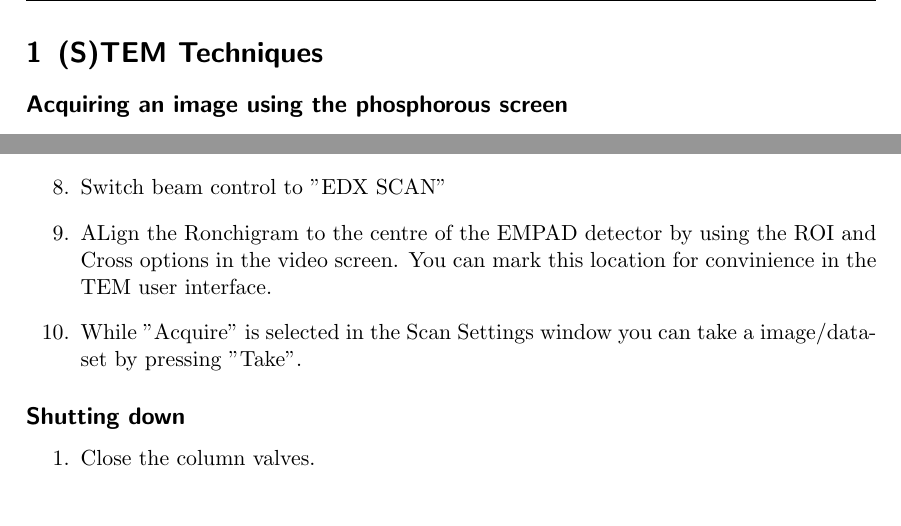
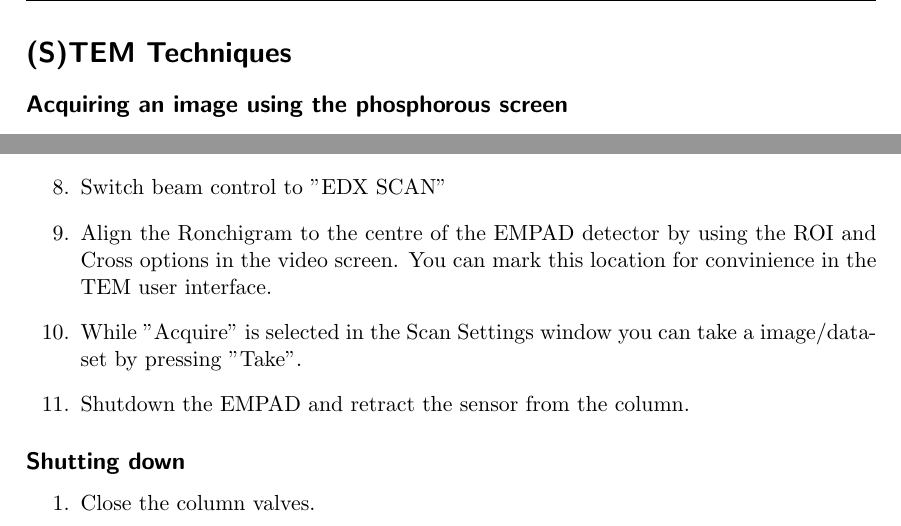
Before and after one commit to SangersJeroen/setup-manuals, a LaTeX document (summary.tex): two parts of pages 1 and 3 of 3, joined at a grey line, cut so that both start at the same text. Compiled offline with pdfLaTeX.

Commit message:
Added a shutdown step

```diff
--- a/summary.tex
+++ b/summary.tex
@@ -60,7 +60,7 @@
 
 \begin{document}
 
-\section{(S)TEM  Techniques}
+\section*{(S)TEM  Techniques}
 \subsection*{Acquiring an image using the phosphorous screen}
 \begin{enumerate}
     \item Check the vacuum in the octagon and make sure the vacuum is lower than 20 Log, if so you can open the column valves.
@@ -127,8 +127,9 @@
     \item Open the EMPAD GUI and open or create a project folder.
     \item Make sure that the HAADF is retracted before inserting the EMPAD since the EMPAD doesn't know about the HAADF sensor.
     \item Switch beam control to "EDX SCAN"
-    \item ALign the Ronchigram to the centre of the EMPAD detector by using the ROI and Cross options in the video screen. You can mark this location for convinience in the TEM user interface.
+    \item Align the Ronchigram to the centre of the EMPAD detector by using the ROI and Cross options in the video screen. You can mark this location for convinience in the TEM user interface.
     \item While "Acquire" is selected in the Scan Settings window you can take a image/dataset by pressing "Take".
+    \item Shutdown the EMPAD and retract the sensor from the column.
 \end{enumerate}
 
 \subsection*{Shutting down}
```
Also changed, not shown: summary.pdf, 4 other files.
